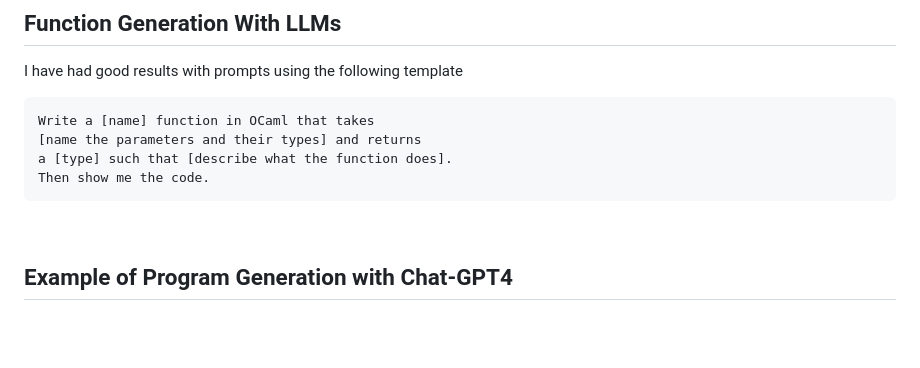
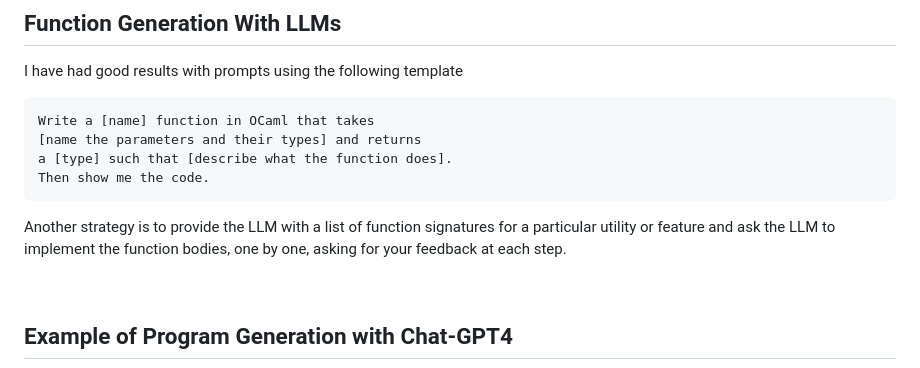
Before and after one commit to sammi-turner/OCaml-Examples, a Markdown page: README.md, the part around the change. Rendered like a GitHub page; blank space fills up the shorter version.

````diff
--- a/README.md
+++ b/README.md
@@ -208,6 +208,8 @@ a [type] such that [describe what the function does].
 Then show me the code.
 ```
 
+Another strategy is to provide the LLM with a list of function signatures for a particular utility or feature and ask the LLM to implement the function bodies, one by one, asking for your feedback at each step.
+
 <br>
 
 ## Example of Program Generation with Chat-GPT4
````
